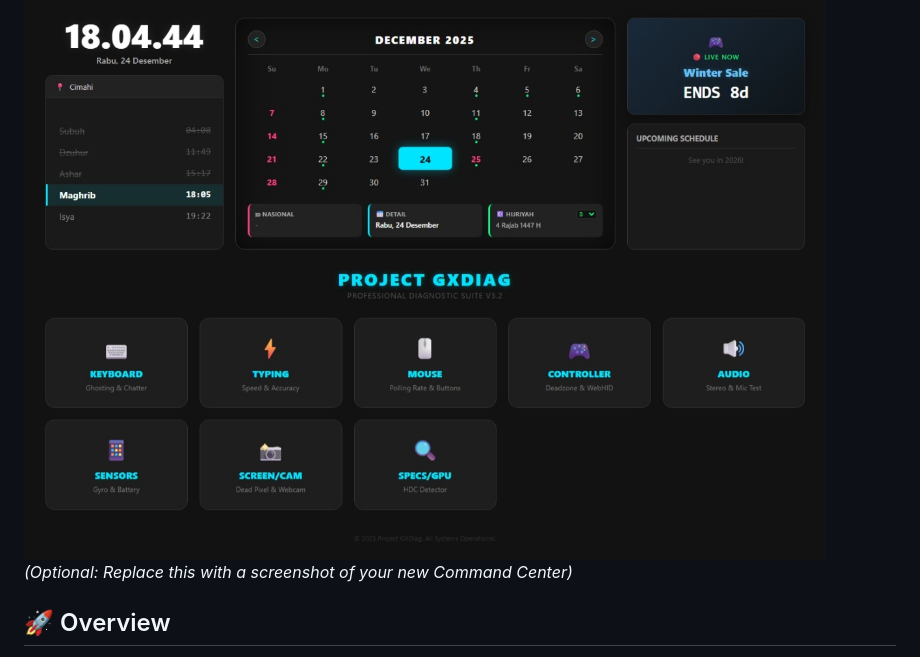
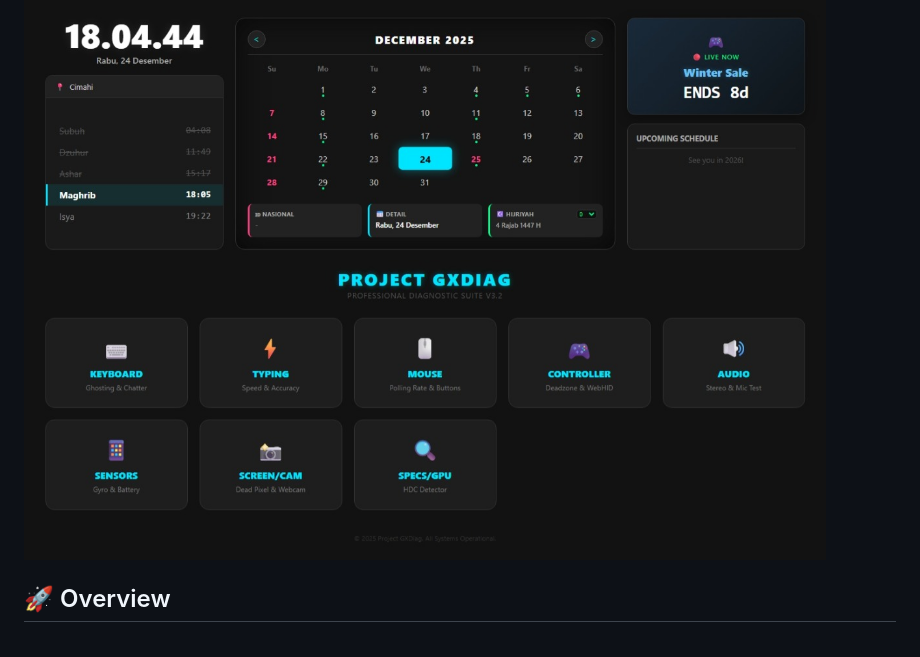
Before and after one commit to brahmantyo12/gxdiag, a Markdown page: README.md, the part around the change. Drawn GitHub-style.

```diff
--- a/README.md
+++ b/README.md
@@ -4,7 +4,6 @@
 > A lightweight, modular, and professional tool to test hardware peripherals and monitor system events directly from your browser.
 
 ![Project Banner](screenshots/banner.png)
-*(Optional: Replace this with a screenshot of your new Command Center)*
 
 ## 🚀 Overview
 
```
